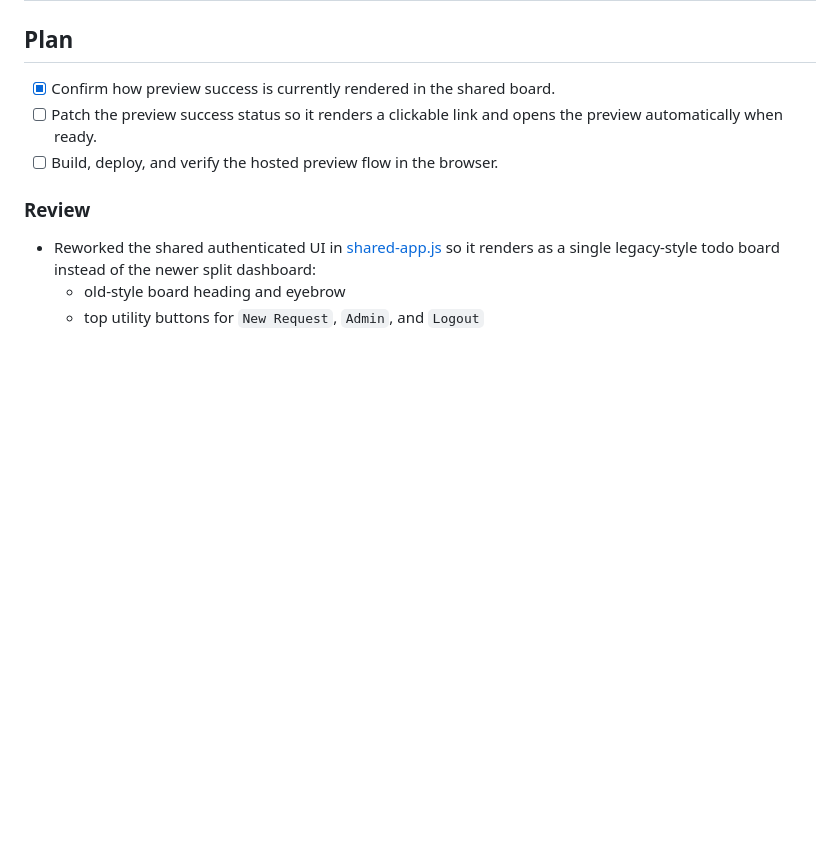
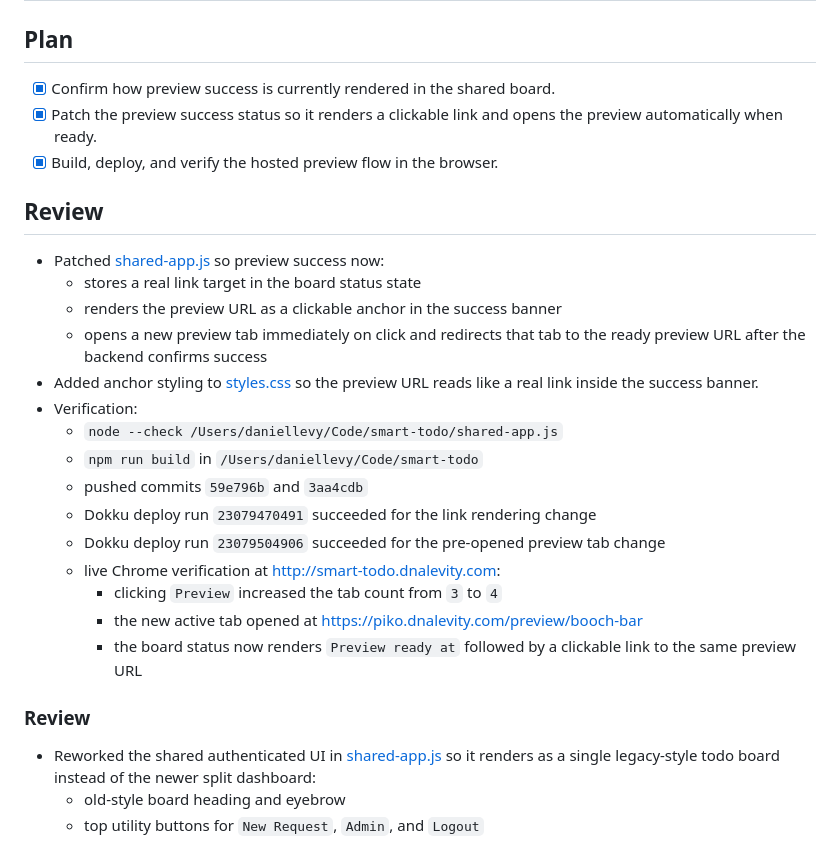
Before and after one commit to allinfinite/smart-todo, a Markdown page: tasks/todo.md, the part around the change. Rendered like a GitHub page; blank space fills up the shorter version.

Commit message:
Document preview link polish

```diff
--- a/tasks/todo.md
+++ b/tasks/todo.md
@@ -428,8 +428,26 @@
 ## Plan
 
 - [x] Confirm how preview success is currently rendered in the shared board.
-- [ ] Patch the preview success status so it renders a clickable link and opens the preview automatically when ready.
-- [ ] Build, deploy, and verify the hosted preview flow in the browser.
+- [x] Patch the preview success status so it renders a clickable link and opens the preview automatically when ready.
+- [x] Build, deploy, and verify the hosted preview flow in the browser.
+
+## Review
+
+- Patched [shared-app.js](/Users/daniellevy/Code/smart-todo/shared-app.js) so preview success now:
+  - stores a real link target in the board status state
+  - renders the preview URL as a clickable anchor in the success banner
+  - opens a new preview tab immediately on click and redirects that tab to the ready preview URL after the backend confirms success
+- Added anchor styling to [styles.css](/Users/daniellevy/Code/smart-todo/styles.css) so the preview URL reads like a real link inside the success banner.
+- Verification:
+  - `node --check /Users/daniellevy/Code/smart-todo/shared-app.js`
+  - `npm run build` in `/Users/daniellevy/Code/smart-todo`
+  - pushed commits `59e796b` and `3aa4cdb`
+  - Dokku deploy run `23079470491` succeeded for the link rendering change
+  - Dokku deploy run `23079504906` succeeded for the pre-opened preview tab change
+  - live Chrome verification at [http://smart-todo.dnalevity.com](http://smart-todo.dnalevity.com):
+    - clicking `Preview` increased the tab count from `3` to `4`
+    - the new active tab opened at [https://piko.dnalevity.com/preview/booch-bar](https://piko.dnalevity.com/preview/booch-bar)
+    - the board status now renders `Preview ready at` followed by a clickable link to the same preview URL
 
 ### Review
 
```
